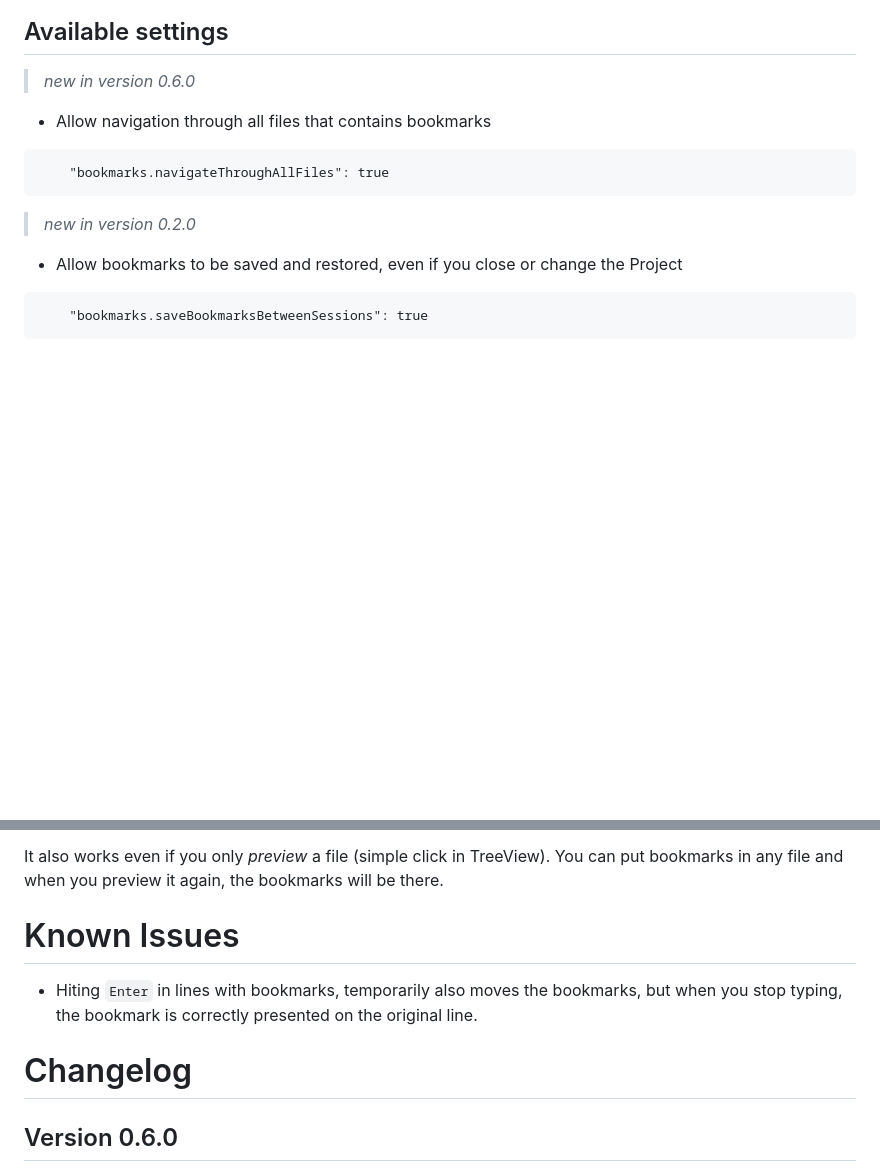
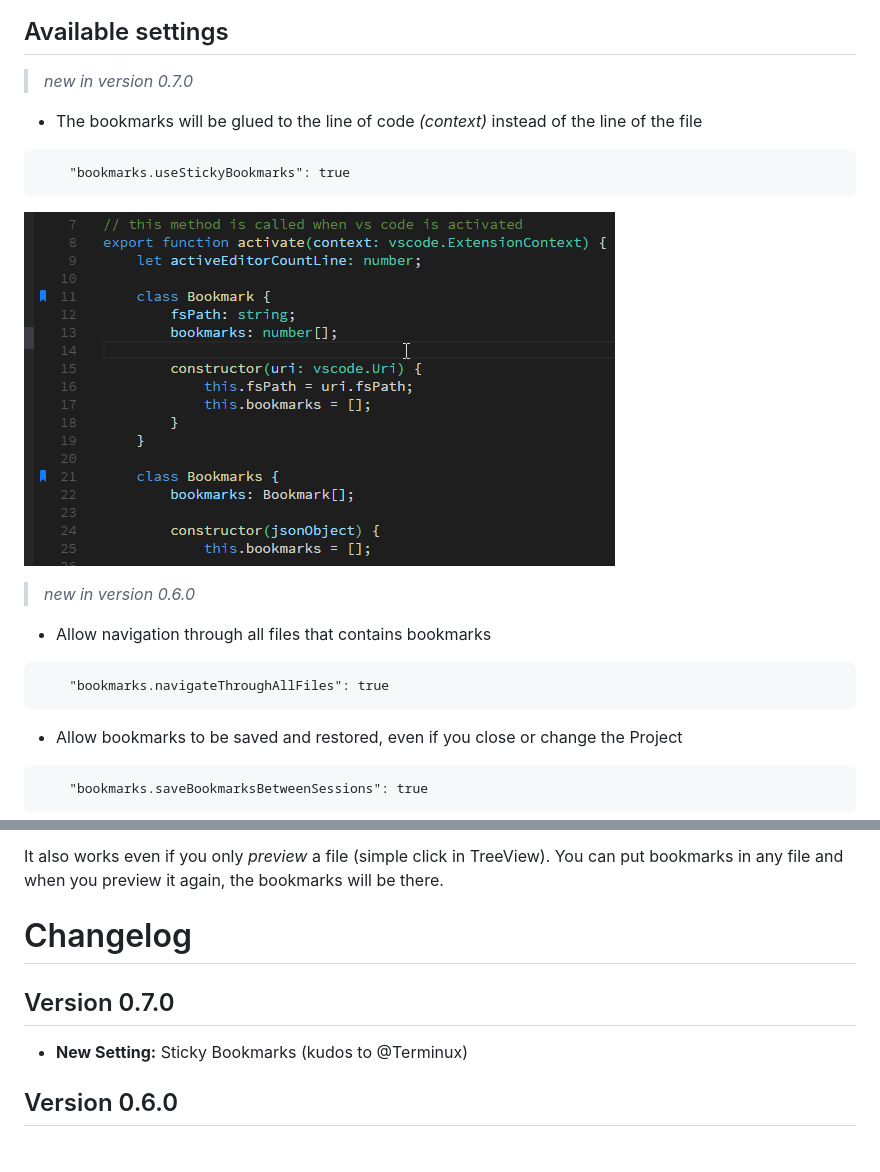
Before and after one commit to alefragnani/vscode-bookmarks, a Markdown page: README.md, 2 parts joined by grey strips. GitHub-like rendering; pictures changed too: images/bookmarks-sticky.gif (added); blank space fills up the shorter version.

Commit message:
User Settings added and Readme updated

````diff
--- a/README.md
+++ b/README.md
@@ -34,14 +34,21 @@ List all bookmarks from the current file and easily navigate to any one. It show
 
 ## Available settings
 
+> _new in version 0.7.0_
+
+* The bookmarks will be glued to the line of code _(context)_ instead of the line of the file
+```
+    "bookmarks.useStickyBookmarks": true
+```
+
+![Sticky](images/bookmarks-sticky.gif)
+
 > _new in version 0.6.0_
 
 * Allow navigation through all files that contains bookmarks
 ```
     "bookmarks.navigateThroughAllFiles": true
 ```
-
-> _new in version 0.2.0_
 
 * Allow bookmarks to be saved and restored, even if you close or change the Project
 ```
@@ -59,11 +66,11 @@ The bookmarks are saved _per session_ for the project that you are using. You do
 
 It also works even if you only _preview_ a file (simple click in TreeView). You can put bookmarks in any file and when you preview it again, the bookmarks will be there.
 
-# Known Issues
+# Changelog
 
-- Hiting `Enter` in lines with bookmarks, temporarily also moves the bookmarks, but when you stop typing, the bookmark is correctly presented on the original line.
+## Version 0.7.0
 
-# Changelog
+* **New Setting:** Sticky Bookmarks (kudos to @Terminux)
 
 ## Version 0.6.0
 
````
Also changed, not shown: 2 other files.
